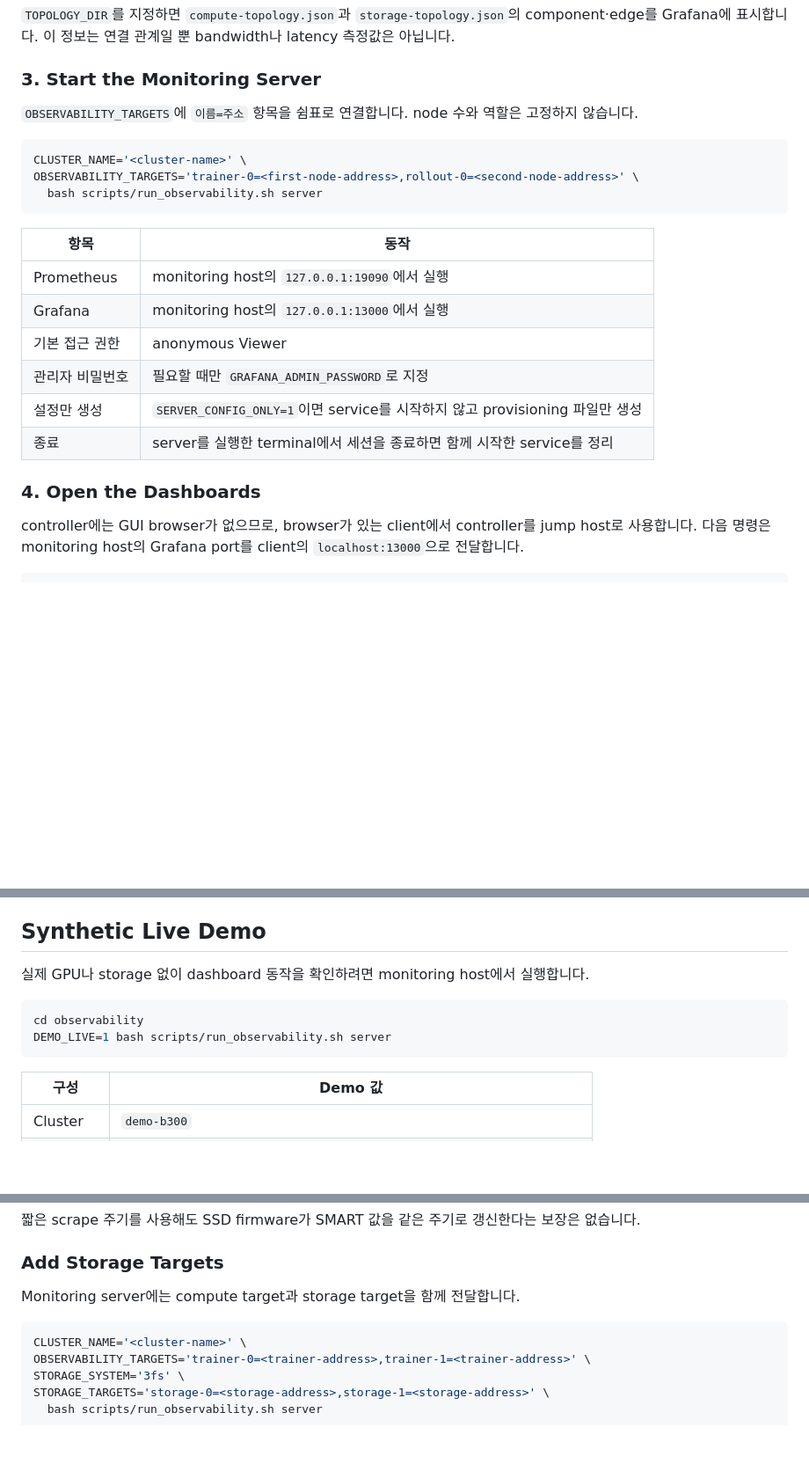
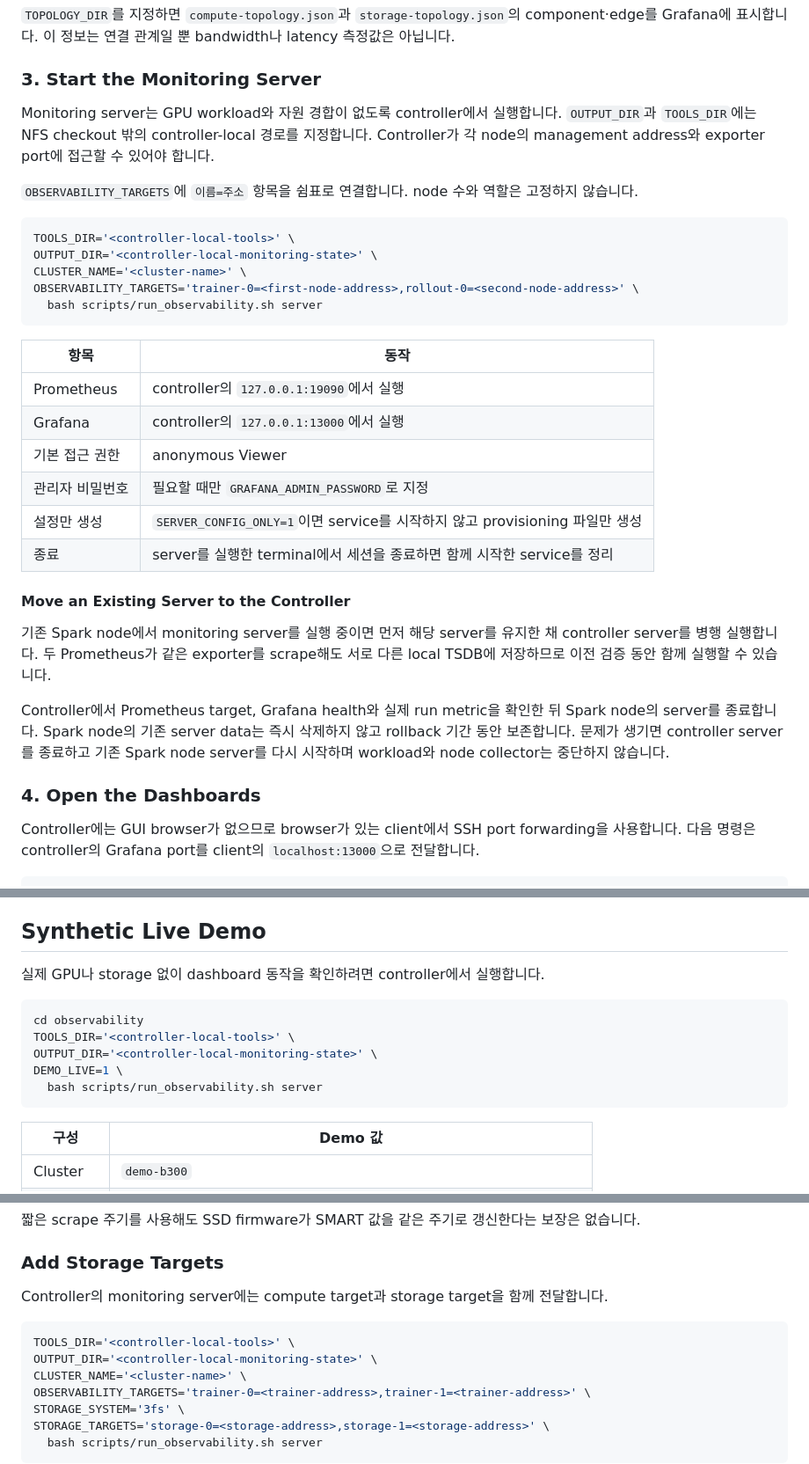
Before and after one commit to daegyu94/post-training-telemetry, a Markdown page: docs/monitoring.md, 3 parts joined by grey strips. Shown at 88% size. Drawn GitHub-style; blank space fills up the shorter version.

Commit message:
docs(observability): move monitoring server to controller
Document controller-local Prometheus and Grafana operation while keeping collectors on Spark nodes. Add a reversible cutover procedure that preserves the previous server data for rollback.

Signed-off-by: Daegyu Han <daegyu94.han@samsung.com>

````diff
--- a/docs/monitoring.md
+++ b/docs/monitoring.md
@@ -84,10 +87,16 @@ Dashboard의 freshness 처리는 다음과 같습니다.
 
 ### 3. Start the Monitoring Server
 
+Monitoring server는 GPU workload와 자원 경합이 없도록 controller에서 실행합니다.
+`OUTPUT_DIR`과 `TOOLS_DIR`에는 NFS checkout 밖의 controller-local 경로를 지정합니다.
+Controller가 각 node의 management address와 exporter port에 접근할 수 있어야 합니다.
+
 `OBSERVABILITY_TARGETS`에 `이름=주소` 항목을 쉼표로 연결합니다.
 node 수와 역할은 고정하지 않습니다.
 
 ```bash
+TOOLS_DIR='<controller-local-tools>' \
+OUTPUT_DIR='<controller-local-monitoring-state>' \
 CLUSTER_NAME='<cluster-name>' \
 OBSERVABILITY_TARGETS='trainer-0=<first-node-address>,rollout-0=<second-node-address>' \
   bash scripts/run_observability.sh server
@@ -95,16 +104,25 @@ OBSERVABILITY_TARGETS='trainer-0=<first-node-address>,rollout-0=<second-node-add
 
 | 항목 | 동작 |
 | --- | --- |
-| Prometheus | monitoring host의 `127.0.0.1:19090`에서 실행 |
-| Grafana | monitoring host의 `127.0.0.1:13000`에서 실행 |
+| Prometheus | controller의 `127.0.0.1:19090`에서 실행 |
+| Grafana | controller의 `127.0.0.1:13000`에서 실행 |
 | 기본 접근 권한 | anonymous Viewer |
 | 관리자 비밀번호 | 필요할 때만 `GRAFANA_ADMIN_PASSWORD`로 지정 |
 | 설정만 생성 | `SERVER_CONFIG_ONLY=1`이면 service를 시작하지 않고 provisioning 파일만 생성 |
 | 종료 | server를 실행한 terminal에서 세션을 종료하면 함께 시작한 service를 정리 |
 
+#### Move an Existing Server to the Controller
+
+기존 Spark node에서 monitoring server를 실행 중이면 먼저 해당 server를 유지한 채 controller server를 병행 실행합니다.
+두 Prometheus가 같은 exporter를 scrape해도 서로 다른 local TSDB에 저장하므로 이전 검증 동안 함께 실행할 수 있습니다.
+
+Controller에서 Prometheus target, Grafana health와 실제 run metric을 확인한 뒤 Spark node의 server를 종료합니다.
+Spark node의 기존 server data는 즉시 삭제하지 않고 rollback 기간 동안 보존합니다.
+문제가 생기면 controller server를 종료하고 기존 Spark node server를 다시 시작하며 workload와 node collector는 중단하지 않습니다.
+
 ### 4. Open the Dashboards
 
-controller에는 GUI browser가 없으므로, browser가 있는 client에서 controller를 jump host로 사용합니다.
-다음 명령은 monitoring host의 Grafana port를 client의 `localhost:13000`으로 전달합니다.
+Controller에는 GUI browser가 없으므로 browser가 있는 client에서 SSH port forwarding을 사용합니다.
+다음 명령은 controller의 Grafana port를 client의 `localhost:13000`으로 전달합니다.
 
 ```bash
@@ -125,11 +143,14 @@ client browser에서 `http://localhost:13000`을 엽니다.
 
 ## Synthetic Live Demo
 
-실제 GPU나 storage 없이 dashboard 동작을 확인하려면 monitoring host에서 실행합니다.
+실제 GPU나 storage 없이 dashboard 동작을 확인하려면 controller에서 실행합니다.
 
 ```bash
 cd observability
-DEMO_LIVE=1 bash scripts/run_observability.sh server
+TOOLS_DIR='<controller-local-tools>' \
+OUTPUT_DIR='<controller-local-monitoring-state>' \
+DEMO_LIVE=1 \
+  bash scripts/run_observability.sh server
 ```
 
 | 구성 | Demo 값 |
@@ -219,9 +242,11 @@ SMARTCTL_EXPORTER='<smartctl-exporter-path>' \
 
 ### Add Storage Targets
 
-Monitoring server에는 compute target과 storage target을 함께 전달합니다.
+Controller의 monitoring server에는 compute target과 storage target을 함께 전달합니다.
 
 ```bash
+TOOLS_DIR='<controller-local-tools>' \
+OUTPUT_DIR='<controller-local-monitoring-state>' \
 CLUSTER_NAME='<cluster-name>' \
 OBSERVABILITY_TARGETS='trainer-0=<trainer-address>,trainer-1=<trainer-address>' \
 STORAGE_SYSTEM='3fs' \
````
Also changed, not shown: other parts of docs/monitoring.md (+9 -4 lines), docs/application-metrics.md (+1 -0 lines).
